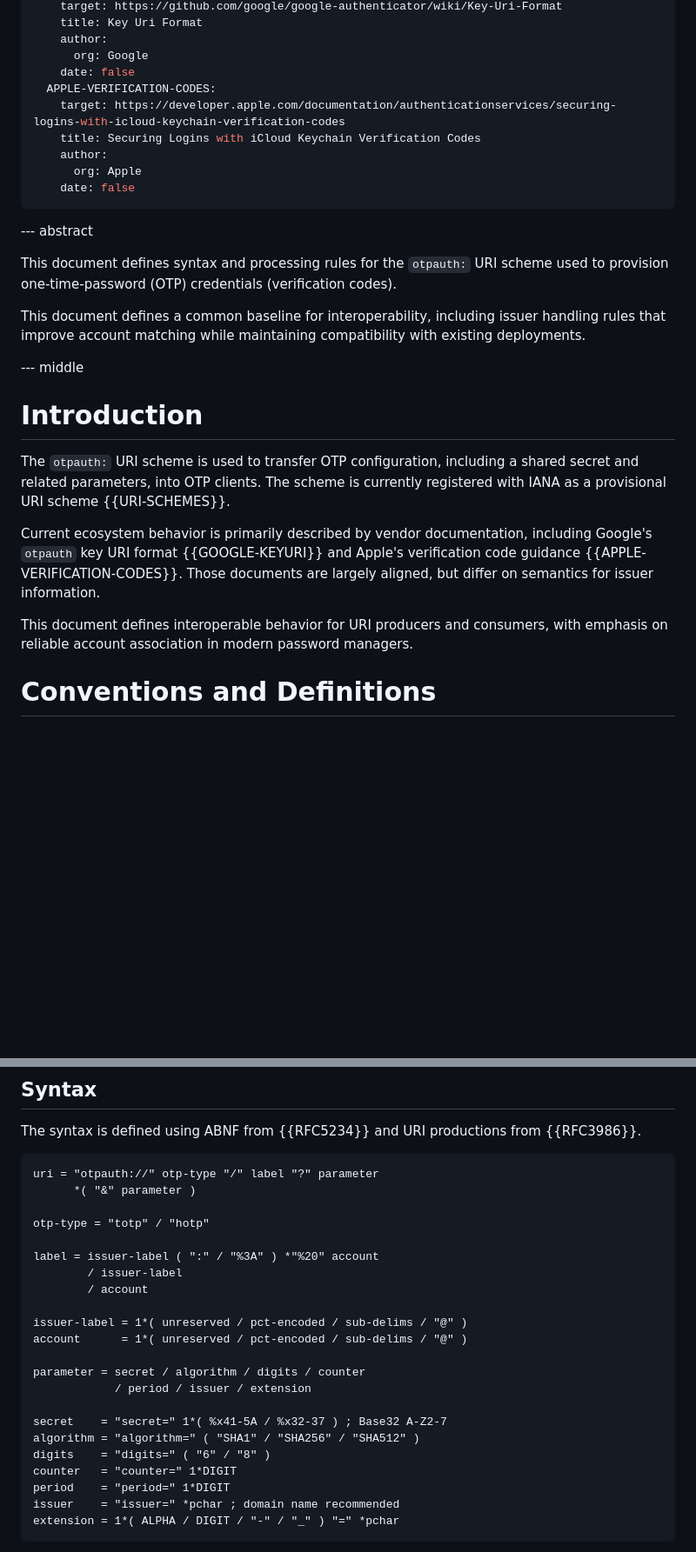
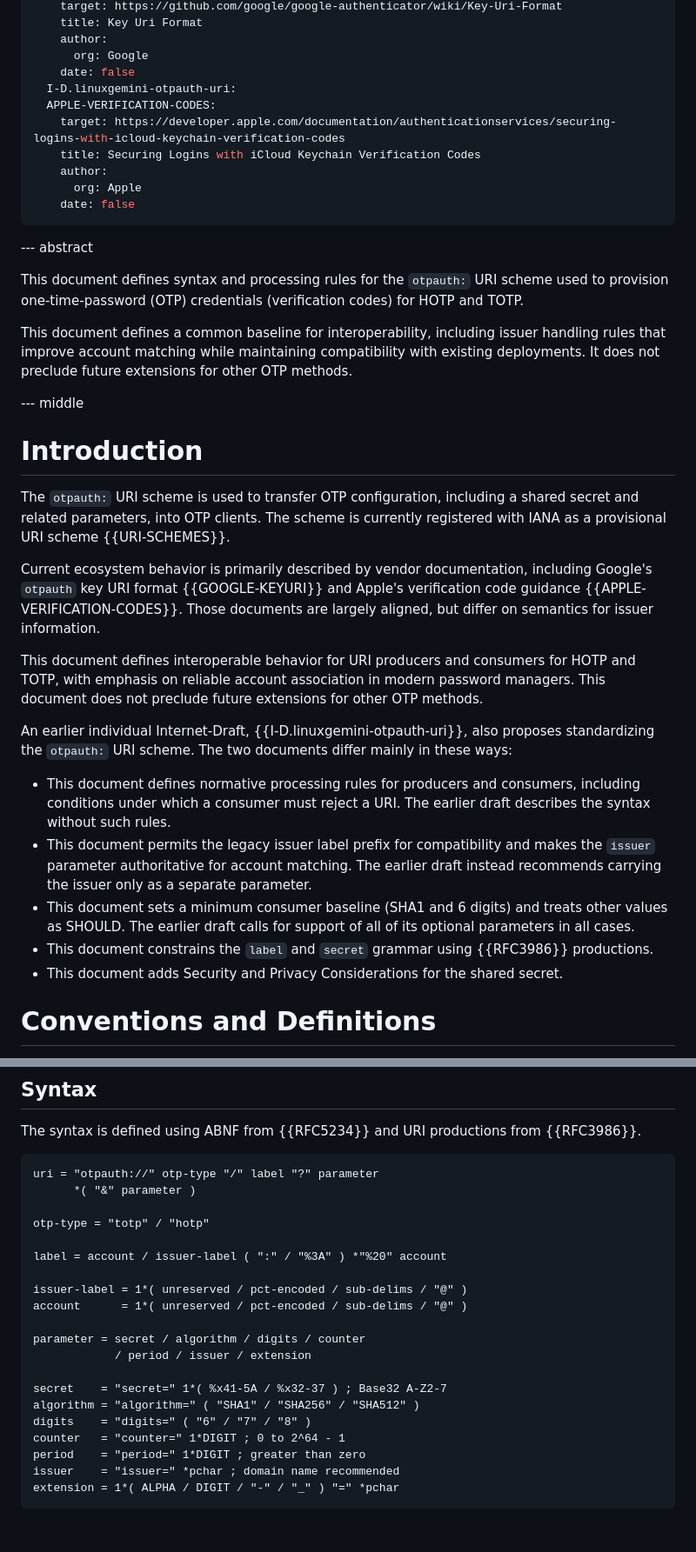
Before and after one commit to andesco/otpauth-uri, a Markdown page: draft-andesco-otpauth-uri.md, 2 parts joined by grey strips. Shown at 87% size. Rendered like a GitHub page; blank space fills up the shorter version.

```diff
--- a/draft-andesco-otpauth-uri.md
+++ b/draft-andesco-otpauth-uri.md
@@ -44,6 +44,7 @@ informative:
     author:
       org: Google
     date: false
+  I-D.linuxgemini-otpauth-uri:
   APPLE-VERIFICATION-CODES:
     target: https://developer.apple.com/documentation/authenticationservices/securing-logins-with-icloud-keychain-verification-codes
     title: Securing Logins with iCloud Keychain Verification Codes
@@ -54,9 +55,14 @@ informative:
 
 --- abstract
 
-This document defines syntax and processing rules for the `otpauth:` URI scheme used to provision one-time-password (OTP) credentials (verification codes).
+This document defines syntax and processing rules for the `otpauth:` URI
+scheme used to provision one-time-password (OTP) credentials (verification
+codes) for HOTP and TOTP.
 
-This document defines a common baseline for interoperability, including issuer handling rules that improve account matching while maintaining compatibility with existing deployments.
+This document defines a common baseline for interoperability, including issuer
+handling rules that improve account matching while maintaining compatibility
+with existing deployments. It does not preclude future extensions for other OTP
+methods.
 
 --- middle
 
@@ -66,7 +72,27 @@ The `otpauth:` URI scheme is used to transfer OTP configuration, including a sha
 
 Current ecosystem behavior is primarily described by vendor documentation, including Google's `otpauth` key URI format {{GOOGLE-KEYURI}} and Apple's verification code guidance {{APPLE-VERIFICATION-CODES}}. Those documents are largely aligned, but differ on semantics for issuer information.
 
-This document defines interoperable behavior for URI producers and consumers, with emphasis on reliable account association in modern password managers.
+This document defines interoperable behavior for URI producers and consumers for
+HOTP and TOTP, with emphasis on reliable account association in modern password
+managers. This document does not preclude future extensions for other OTP
+methods.
+
+An earlier individual Internet-Draft, {{I-D.linuxgemini-otpauth-uri}}, also
+proposes standardizing the `otpauth:` URI scheme. The two documents differ
+mainly in these ways:
+
+- This document defines normative processing rules for producers and consumers,
+  including conditions under which a consumer must reject a URI. The earlier
+  draft describes the syntax without such rules.
+- This document permits the legacy issuer label prefix for compatibility and
+  makes the `issuer` parameter authoritative for account matching. The earlier
+  draft instead recommends carrying the issuer only as a separate parameter.
+- This document sets a minimum consumer baseline (SHA1 and 6 digits) and treats
+  other values as SHOULD. The earlier draft calls for support of all of its
+  optional parameters in all cases.
+- This document constrains the `label` and `secret` grammar using {{RFC3986}}
+  productions.
+- This document adds Security and Privacy Considerations for the shared secret.
 
 # Conventions and Definitions
 
@@ -105,9 +131,7 @@ uri = "otpauth://" otp-type "/" label "?" parameter
 
 otp-type = "totp" / "hotp"
 
-label = issuer-label ( ":" / "%3A" ) *"%20" account
-        / issuer-label
-        / account
+label = account / issuer-label ( ":" / "%3A" ) *"%20" account
 
 issuer-label = 1*( unreserved / pct-encoded / sub-delims / "@" )
 account      = 1*( unreserved / pct-encoded / sub-delims / "@" )
@@ -117,9 +141,9 @@ parameter = secret / algorithm / digits / counter
 
 secret    = "secret=" 1*( %x41-5A / %x32-37 ) ; Base32 A-Z2-7
 algorithm = "algorithm=" ( "SHA1" / "SHA256" / "SHA512" )
-digits    = "digits=" ( "6" / "8" )
-counter   = "counter=" 1*DIGIT
-period    = "period=" 1*DIGIT
+digits    = "digits=" ( "6" / "7" / "8" )
+counter   = "counter=" 1*DIGIT ; 0 to 2^64 - 1
+period    = "period=" 1*DIGIT ; greater than zero
 issuer    = "issuer=" *pchar ; domain name recommended
 extension = 1*( ALPHA / DIGIT / "-" / "_" ) "=" *pchar
 ~~~
```
Also changed, not shown: other parts of draft-andesco-otpauth-uri.md (+43 -8 lines).
